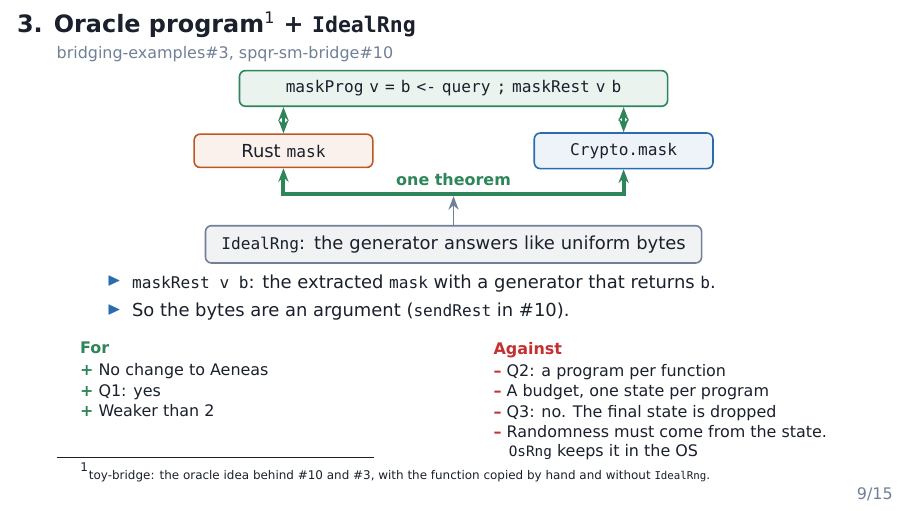
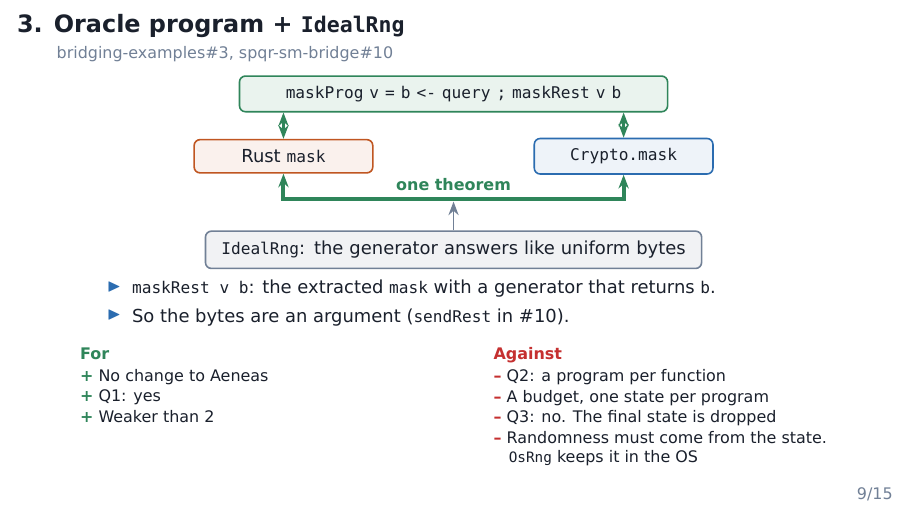
Before and after one commit to Beneficial-AI-Foundation/bridging-examples, LaTeX slides (slides/rng-alternatives/slides.tex): page 9 of 15. The pictures show the PDF file slides/rng-alternatives/slides.pdf that the author committed with the source.

Commit message:
Remove the toy-bridge footnote from the oracle slide
toy-bridge has no commit with an oracle program, so it gives no evidence
for this credit.

Co-Authored-By: Claude Opus 5.5 <noreply@anthropic.com>

```diff
--- a/slides/rng-alternatives/slides.tex
+++ b/slides/rng-alternatives/slides.tex
@@ -262,9 +262,8 @@
 \end{frame}
 
 % ===========================================================================
-\begin{frame}[t]{3. Oracle program\footnotemark[1] + \code{IdealRng}}
+\begin{frame}[t]{3. Oracle program + \code{IdealRng}}
   \source{\scriptsize bridging-examples\#3, spqr-sm-bridge\#10}
-  \footnotetext[1]{\tiny\href{https://github.com/Beneficial-AI-Foundation/toy-bridge}{toy-bridge}: the oracle idea behind \#10 and \#3, with the function copied by hand and without \code{IdealRng}.}
   \vfill
   \centering
   \begin{tikzpicture}[every node/.append style={font=\footnotesize}]
```
Also changed, not shown: slides/rng-alternatives/slides.pdf.
